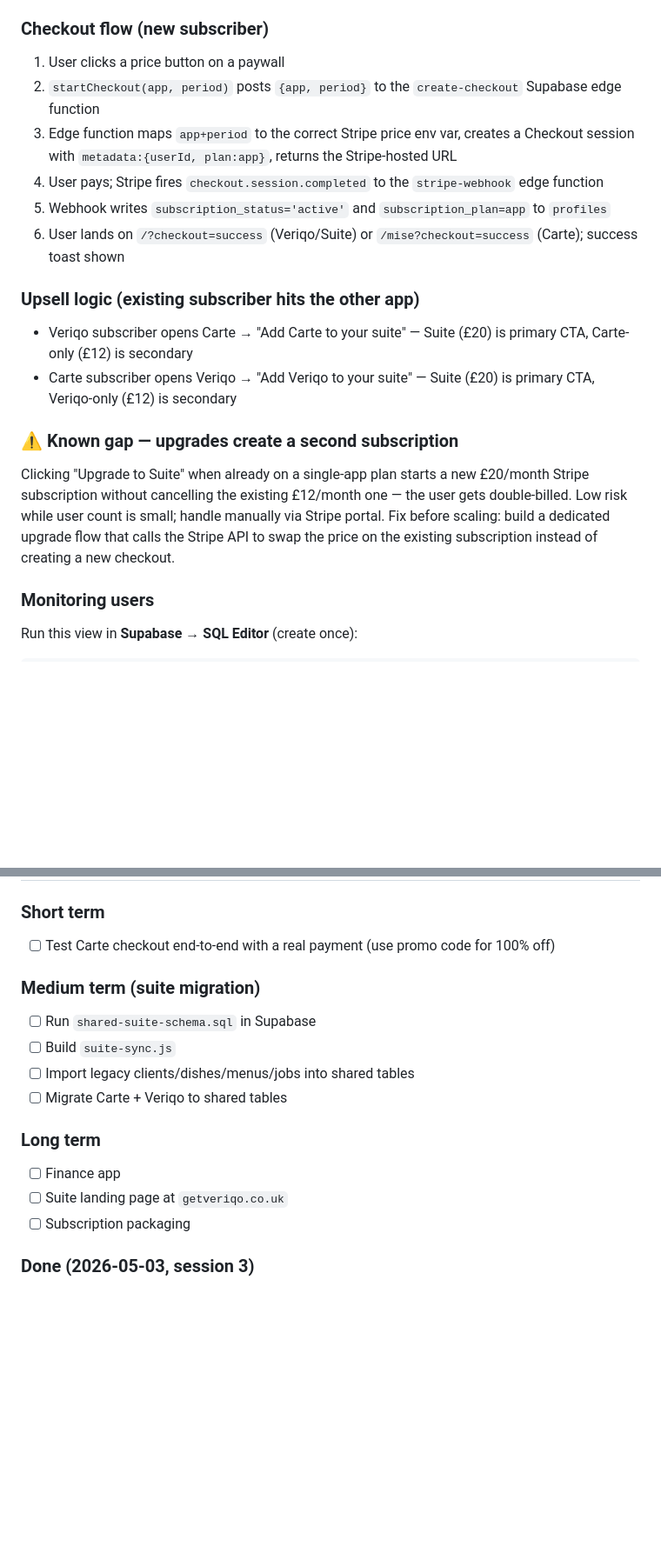
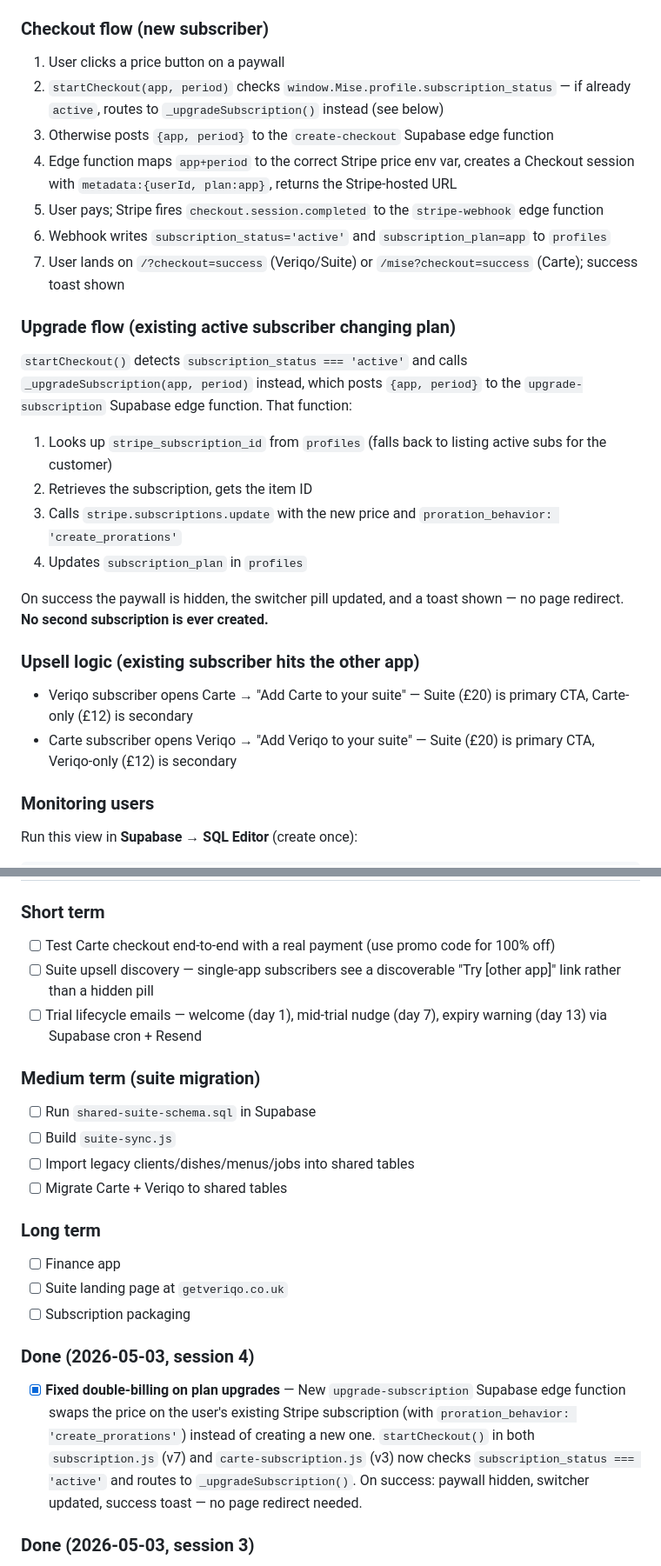
Before and after one commit to mogorman-a11y/mise, a Markdown page: CLAUDE.md, 2 parts joined by grey strips. Shown at 87% size. GitHub-like rendering; blank space fills up the shorter version.

Commit message:
Claude: update CLAUDE.md — session 4 done, subscription versions, upgrade flow docs

```diff
--- a/CLAUDE.md
+++ b/CLAUDE.md
@@ -166,20 +166,27 @@ App switcher pills (Carte↔Veriqo) are visible only during trial or on `suite`
 ### Checkout flow (new subscriber)
 
 1. User clicks a price button on a paywall
-2. `startCheckout(app, period)` posts `{app, period}` to the `create-checkout` Supabase edge function
-3. Edge function maps `app+period` to the correct Stripe price env var, creates a Checkout session with `metadata:{userId, plan:app}`, returns the Stripe-hosted URL
-4. User pays; Stripe fires `checkout.session.completed` to the `stripe-webhook` edge function
-5. Webhook writes `subscription_status='active'` and `subscription_plan=app` to `profiles`
-6. User lands on `/?checkout=success` (Veriqo/Suite) or `/mise?checkout=success` (Carte); success toast shown
+2. `startCheckout(app, period)` checks `window.Mise.profile.subscription_status` — if already `active`, routes to `_upgradeSubscription()` instead (see below)
+3. Otherwise posts `{app, period}` to the `create-checkout` Supabase edge function
+4. Edge function maps `app+period` to the correct Stripe price env var, creates a Checkout session with `metadata:{userId, plan:app}`, returns the Stripe-hosted URL
+5. User pays; Stripe fires `checkout.session.completed` to the `stripe-webhook` edge function
+6. Webhook writes `subscription_status='active'` and `subscription_plan=app` to `profiles`
+7. User lands on `/?checkout=success` (Veriqo/Suite) or `/mise?checkout=success` (Carte); success toast shown
+
+### Upgrade flow (existing active subscriber changing plan)
+
+`startCheckout()` detects `subscription_status === 'active'` and calls `_upgradeSubscription(app, period)` instead, which posts `{app, period}` to the `upgrade-subscription` Supabase edge function. That function:
+1. Looks up `stripe_subscription_id` from `profiles` (falls back to listing active subs for the customer)
+2. Retrieves the subscription, gets the item ID
+3. Calls `stripe.subscriptions.update` with the new price and `proration_behavior: 'create_prorations'`
+4. Updates `subscription_plan` in `profiles`
+
+On success the paywall is hidden, the switcher pill updated, and a toast shown — no page redirect. **No second subscription is ever created.**
 
 ### Upsell logic (existing subscriber hits the other app)
 
 - Veriqo subscriber opens Carte → "Add Carte to your suite" — Suite (£20) is primary CTA, Carte-only (£12) is secondary
 - Carte subscriber opens Veriqo → "Add Veriqo to your suite" — Suite (£20) is primary CTA, Veriqo-only (£12) is secondary
-
-### ⚠️ Known gap — upgrades create a second subscription
-
-Clicking "Upgrade to Suite" when already on a single-app plan starts a new £20/month Stripe subscription without cancelling the existing £12/month one — the user gets double-billed. Low risk while user count is small; handle manually via Stripe portal. Fix before scaling: build a dedicated upgrade flow that calls the Stripe API to swap the price on the existing subscription instead of creating a new checkout.
 
 ### Monitoring users
 
@@ -383,6 +403,8 @@ Shared nouns (first-class data once migrated): clients, jobs, dishes, menus, sta
 
 ### Short term
 - [ ] Test Carte checkout end-to-end with a real payment (use promo code for 100% off)
+- [ ] Suite upsell discovery — single-app subscribers see a discoverable "Try [other app]" link rather than a hidden pill
+- [ ] Trial lifecycle emails — welcome (day 1), mid-trial nudge (day 7), expiry warning (day 13) via Supabase cron + Resend
 
 ### Medium term (suite migration)
 - [ ] Run `shared-suite-schema.sql` in Supabase
@@ -394,6 +416,9 @@ Shared nouns (first-class data once migrated): clients, jobs, dishes, menus, sta
 - [ ] Finance app
 - [ ] Suite landing page at `getveriqo.co.uk`
 - [ ] Subscription packaging
+
+### Done (2026-05-03, session 4)
+- [x] **Fixed double-billing on plan upgrades** — New `upgrade-subscription` Supabase edge function swaps the price on the user's existing Stripe subscription (with `proration_behavior: 'create_prorations'`) instead of creating a new one. `startCheckout()` in both `subscription.js` (v7) and `carte-subscription.js` (v3) now checks `subscription_status === 'active'` and routes to `_upgradeSubscription()`. On success: paywall hidden, switcher updated, success toast — no page redirect needed.
 
 ### Done (2026-05-03, session 3)
 - [x] **Fixed magic link + password reset for both apps** — New `api/auth-link.js` handles Veriqo magic link, Veriqo reset, and Carte reset via admin `generateLink` + `hashed_token` + branded Resend email. `auth.js` (v12): `_sendMagicLink` (Veriqo) and `_forgot` (both apps) POST to `/api/auth-link`; `init()` handles `?token_hash=...&type=magiclink|recovery` via `verifyOtp`; `_showingResetForm` flag blocks premature `onSignedIn` during password reset; `_submitPasswordReset` explicitly calls `onSignedIn` after `updateUser`. `supabase.js` (v5): added `flowType:'implicit'`.
```
Also changed, not shown: other parts of CLAUDE.md (+18 -5 lines).
